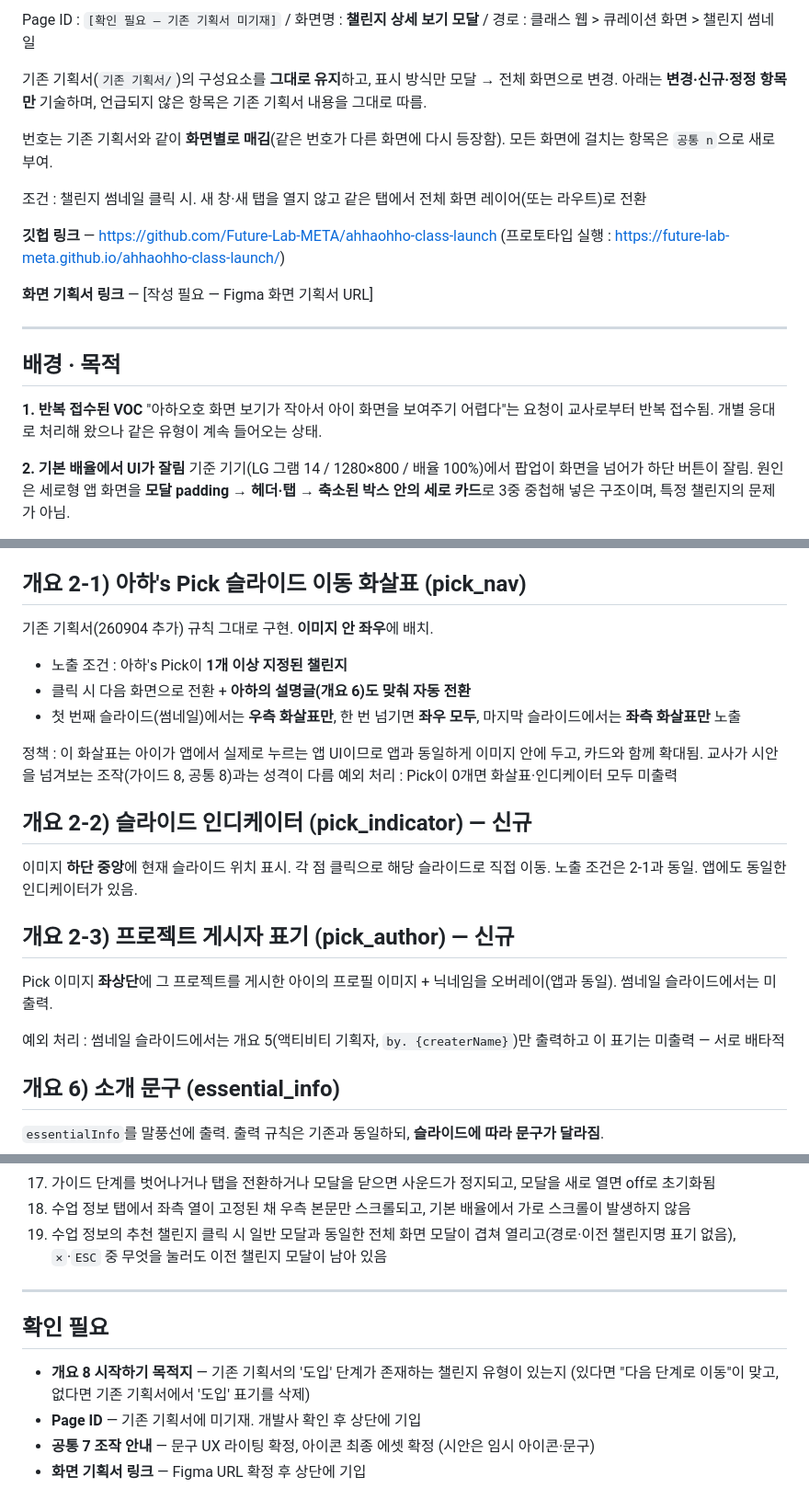
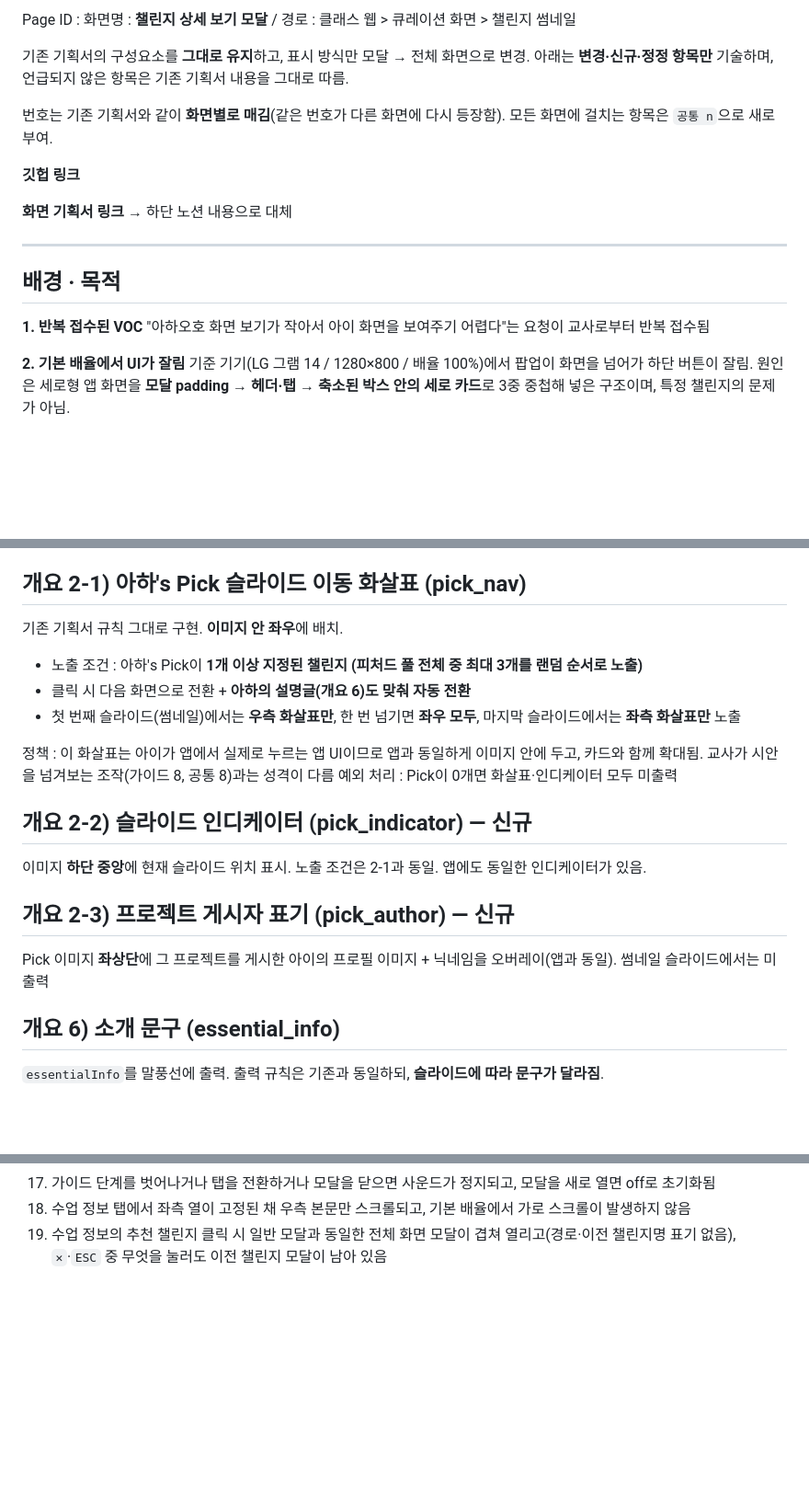
Before and after one commit to Future-Lab-META/ahhaohho-class-launch, a Markdown page: 챌린지_상세보기모달_전체화면_개선/기획서_챌린지상세보기_전체화면.md, 3 parts joined by grey strips. Shown at 92% size. Drawn GitHub-style; blank space fills up the shorter version.

Commit message:
기획서 정리안 반영 (하디 편집분)
- 확인 필요 섹션 삭제 — 개요 8 '도입' 확인 완료(다음 단계 = 가이드 자세히 보기),
  Page ID·화면 기획서 링크는 상단 필드로 이동
- 개요 2-1 노출 조건에 '피처드 풀 전체 중 최대 3개를 랜덤 순서로 노출' 추가
- 개요 2-2에서 점 클릭 이동 문구 제거 (위치 표시 전용)
- 가이드 3·변경 요약의 사운드 항목을 '이슈 수정 필요'로 표기
- 배경 1, 개요 2-3·7·8 등 중복 설명 정리

Co-Authored-By: Claude Opus 5 <noreply@anthropic.com>

```diff
--- a/챌린지_상세보기모달_전체화면_개선/기획서_챌린지상세보기_전체화면.md
+++ b/챌린지_상세보기모달_전체화면_개선/기획서_챌린지상세보기_전체화면.md
@@ -1,21 +1,18 @@
-Page ID : `[확인 필요 — 기존 기획서 미기재]` / 화면명 : **챌린지 상세 보기 모달** / 경로 : 클래스 웹 > 큐레이션 화면 > 챌린지 썸네일
+Page ID :  화면명 : **챌린지 상세 보기 모달** / 경로 : 클래스 웹 > 큐레이션 화면 > 챌린지 썸네일
 
-기존 기획서(`기존 기획서/`)의 구성요소를 **그대로 유지**하고, 표시 방식만 모달 → 전체 화면으로 변경. 아래는 **변경·신규·정정 항목만** 기술하며, 언급되지 않은 항목은 기존 기획서 내용을 그대로 따름.
+기존 기획서의 구성요소를 **그대로 유지**하고, 표시 방식만 모달 → 전체 화면으로 변경. 아래는 **변경·신규·정정 항목만** 기술하며, 언급되지 않은 항목은 기존 기획서 내용을 그대로 따름.
 
 번호는 기존 기획서와 같이 **화면별로 매김**(같은 번호가 다른 화면에 다시 등장함). 모든 화면에 걸치는 항목은 `공통 n`으로 새로 부여.
 
-조건 : 챌린지 썸네일 클릭 시. 새 창·새 탭을 열지 않고 같은 탭에서 전체 화면 레이어(또는 라우트)로 전환
+**깃헙 링크**
 
-**깃헙 링크** — https://github.com/Future-Lab-META/ahhaohho-class-launch
-(프로토타입 실행 : https://future-lab-meta.github.io/ahhaohho-class-launch/)
-
-**화면 기획서 링크** — [작성 필요 — Figma 화면 기획서 URL]
+**화면 기획서 링크** → 하단 노션 내용으로 대체
 
 ---
 
 ## 배경 · 목적
 
-**1. 반복 접수된 VOC** "아하오호 화면 보기가 작아서 아이 화면을 보여주기 어렵다"는 요청이 교사로부터 반복 접수됨. 개별 응대로 처리해 왔으나 같은 유형이 계속 들어오는 상태.
+**1. 반복 접수된 VOC** "아하오호 화면 보기가 작아서 아이 화면을 보여주기 어렵다"는 요청이 교사로부터 반복 접수됨
 
 **2. 기본 배율에서 UI가 잘림** 기준 기기(LG 그램 14 / 1280×800 / 배율 100%)에서 팝업이 화면을 넘어가 하단 버튼이 잘림. 원인은 세로형 앱 화면을 **모달 padding → 헤더·탭 → 축소된 박스 안의 세로 카드**로 3중 중첩해 넣은 구조이며, 특정 챌린지의 문제가 아님.
 
@@ -192,9 +189,9 @@ Page ID : `[확인 필요 — 기존 기획서 미기재]` / 화면명 : **챌
 
 ## 개요 2-1) 아하's Pick 슬라이드 이동 화살표 (pick_nav)
 
-기존 기획서(260904 추가) 규칙 그대로 구현. **이미지 안 좌우**에 배치.
+기존 기획서 규칙 그대로 구현. **이미지 안 좌우**에 배치.
 
-- 노출 조건 : 아하's Pick이 **1개 이상 지정된 챌린지**
+- 노출 조건 : 아하's Pick이 **1개 이상 지정된 챌린지 (피처드 풀 전체 중 최대 3개를 랜덤 순서로 노출)**
 - 클릭 시 다음 화면으로 전환 + **아하의 설명글(개요 6)도 맞춰 자동 전환**
 - 첫 번째 슬라이드(썸네일)에서는 **우측 화살표만**, 한 번 넘기면 **좌우 모두**, 마지막 슬라이드에서는 **좌측 화살표만** 노출
 
@@ -203,13 +200,11 @@ Page ID : `[확인 필요 — 기존 기획서 미기재]` / 화면명 : **챌
 
 ## 개요 2-2) 슬라이드 인디케이터 (pick_indicator) — 신규
 
-이미지 **하단 중앙**에 현재 슬라이드 위치 표시. 각 점 클릭으로 해당 슬라이드로 직접 이동. 노출 조건은 2-1과 동일. 앱에도 동일한 인디케이터가 있음.
+이미지 **하단 중앙**에 현재 슬라이드 위치 표시. 노출 조건은 2-1과 동일. 앱에도 동일한 인디케이터가 있음.
 
 ## 개요 2-3) 프로젝트 게시자 표기 (pick_author) — 신규
 
-Pick 이미지 **좌상단**에 그 프로젝트를 게시한 아이의 프로필 이미지 + 닉네임을 오버레이(앱과 동일). 썸네일 슬라이드에서는 미출력.
-
-예외 처리 : 썸네일 슬라이드에서는 개요 5(액티비티 기획자, `by. {createrName}`)만 출력하고 이 표기는 미출력 — 서로 배타적
+Pick 이미지 **좌상단**에 그 프로젝트를 게시한 아이의 프로필 이미지 + 닉네임을 오버레이(앱과 동일). 썸네일 슬라이드에서는 미출력
 
 ## 개요 6) 소개 문구 (essential_info)
 
@@ -395,12 +385,3 @@ Pick 이미지 **좌상단**에 그 프로젝트를 게시한 아이의 프로
 17. 가이드 단계를 벗어나거나 탭을 전환하거나 모달을 닫으면 사운드가 정지되고, 모달을 새로 열면 off로 초기화됨
 18. 수업 정보 탭에서 좌측 열이 고정된 채 우측 본문만 스크롤되고, 기본 배율에서 가로 스크롤이 발생하지 않음
 19. 수업 정보의 추천 챌린지 클릭 시 일반 모달과 동일한 전체 화면 모달이 겹쳐 열리고(경로·이전 챌린지명 표기 없음), `✕`·`ESC` 중 무엇을 눌러도 이전 챌린지 모달이 남아 있음
-
----
-
-## 확인 필요
-
-- **개요 8 시작하기 목적지** — 기존 기획서의 '도입' 단계가 존재하는 챌린지 유형이 있는지 (있다면 "다음 단계로 이동"이 맞고, 없다면 기존 기획서에서 '도입' 표기를 삭제)
-- **Page ID** — 기존 기획서에 미기재. 개발사 확인 후 상단에 기입
-- **공통 7 조작 안내** — 문구 UX 라이팅 확정, 아이콘 최종 에셋 확정 (시안은 임시 아이콘·문구)
-- **화면 기획서 링크** — Figma URL 확정 후 상단에 기입
```
Also changed, not shown: other parts of 챌린지_상세보기모달_전체화면_개선/기획서_챌린지상세보기_전체화면.md (+4 -9 lines).
